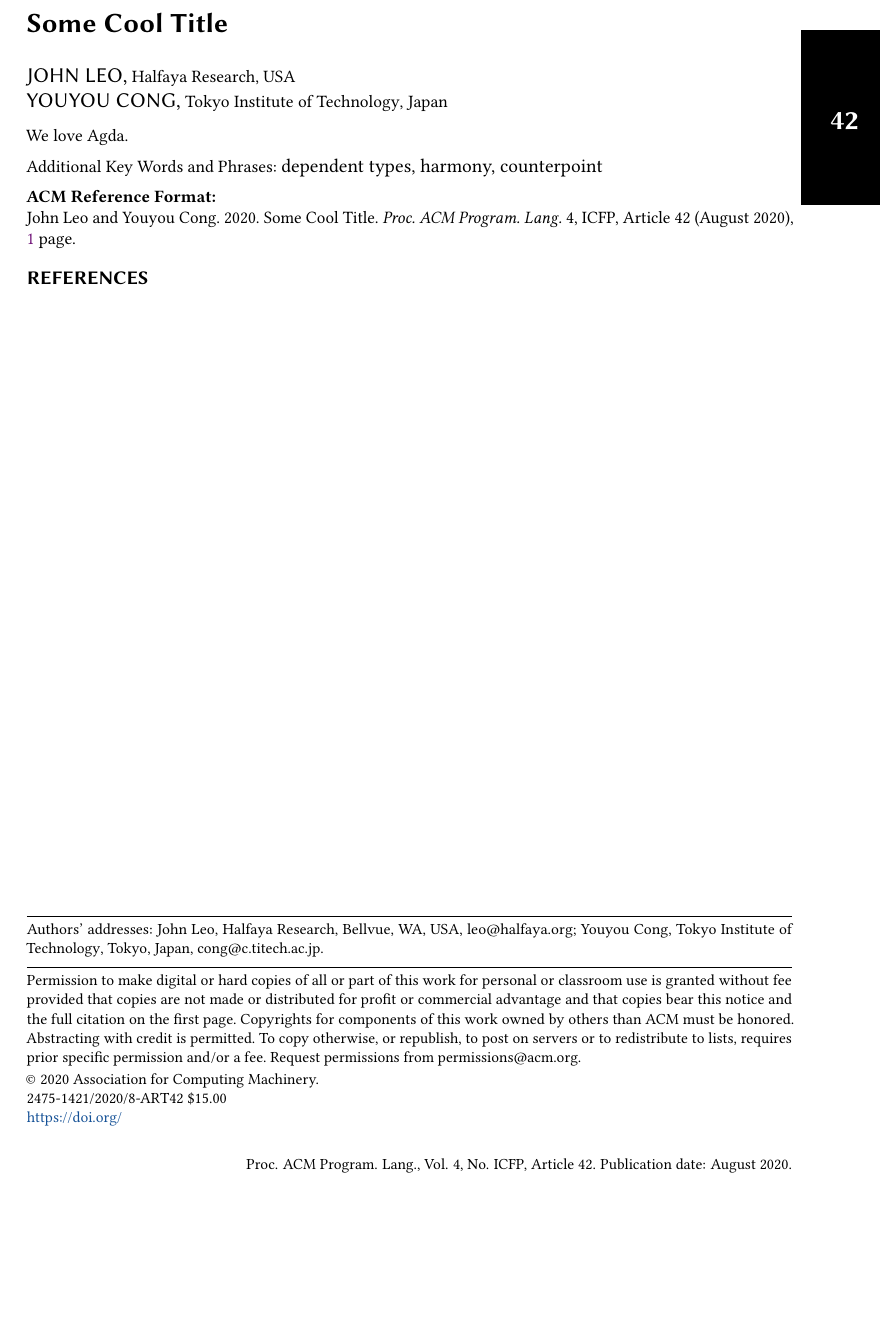
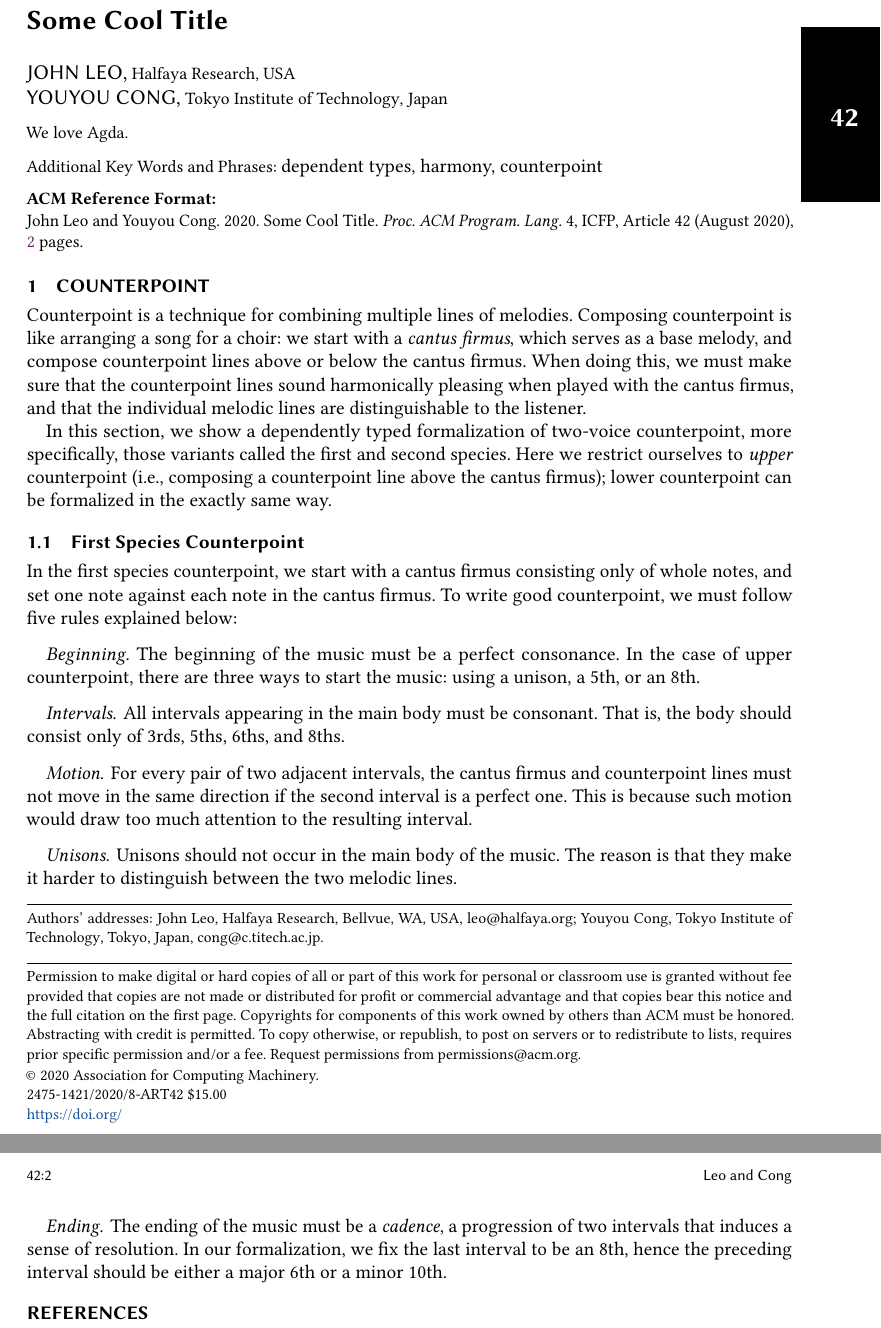
Before and after one commit to halfaya/MusicTools, a LaTeX paper (doc/icfp20/paper.tex, which reads doc/icfp20/counterpoint.tex): part of the page before the commit and two parts of pages 1 and 2 of 2 after it, the two joined at a grey line, cut so that both start at the same text, the shorter picture padded with empty space. Compiled offline with pdfLaTeX.

Commit message:
start counterpoint section

```diff
--- /dev/null
+++ b/doc/icfp20/counterpoint.tex
@@ -0,0 +1,51 @@
+\section{Counterpoint}
+\label{sec:cp}
+
+Counterpoint is a technique for combining multiple lines of melodies.
+Composing counterpoint is like arranging a song for a choir:
+we start with a \emph{cantus firmus}, which serves as a base melody,
+and compose counterpoint lines above or below the cantus firmus.
+When doing this, we must make sure that the counterpoint lines sound
+harmonically pleasing when played with the cantus firmus,
+and that the individual melodic lines are distinguishable to the listener.
+
+In this section, we show a dependently typed formalization of
+two-voice counterpoint, more specifically,
+those variants called the first and second species.
+Here we restrict ourselves to \emph{upper} counterpoint
+(i.e., composing a counterpoint line above the cantus firmus);
+lower counterpoint can be formalized in the exactly same way.
+
+\subsection{First Species Counterpoint}
+\label{sec:cp:fs}
+
+In the first species counterpoint, we start with a cantus firmus
+consisting only of whole notes,
+and set one note against each note in the cantus firmus.
+To write good counterpoint, we must follow five rules explained below:
+
+\paragraph{Beginning}
+The beginning of the music must be a perfect consonance.
+In the case of upper counterpoint, there are three ways to start the music:
+using a unison, a 5th, or an 8th.
+
+\paragraph{Intervals}
+All intervals appearing in the main body must be consonant.
+That is, the body should consist only of 3rds, 5ths, 6ths, and 8ths.
+
+\paragraph{Motion}
+For every pair of two adjacent intervals, the cantus firmus and counterpoint
+lines must not move in the same direction if the second interval is a perfect one.
+This is because such motion would draw too much attention
+to the resulting interval.
+
+\paragraph{Unisons}
+Unisons should not occur in the main body of the music.
+The reason is that they make it harder to distinguish between
+the two melodic lines.
+
+\paragraph{Ending}
+The ending of the music must be a \emph{cadence}, a progression
+of two intervals that induces a sense of resolution.
+In our formalization, we fix the last interval to be an 8th,
+hence the preceding interval should be either a major 6th or a minor 10th.
--- a/doc/icfp20/paper.tex
+++ b/doc/icfp20/paper.tex
@@ -44,6 +44,8 @@
 
 \maketitle
 
+\input{counterpoint}
+
 \bibliographystyle{ACM-Reference-Format}
 \bibliography{sample-base}
 
```
Also changed, not shown: 1 other file.
